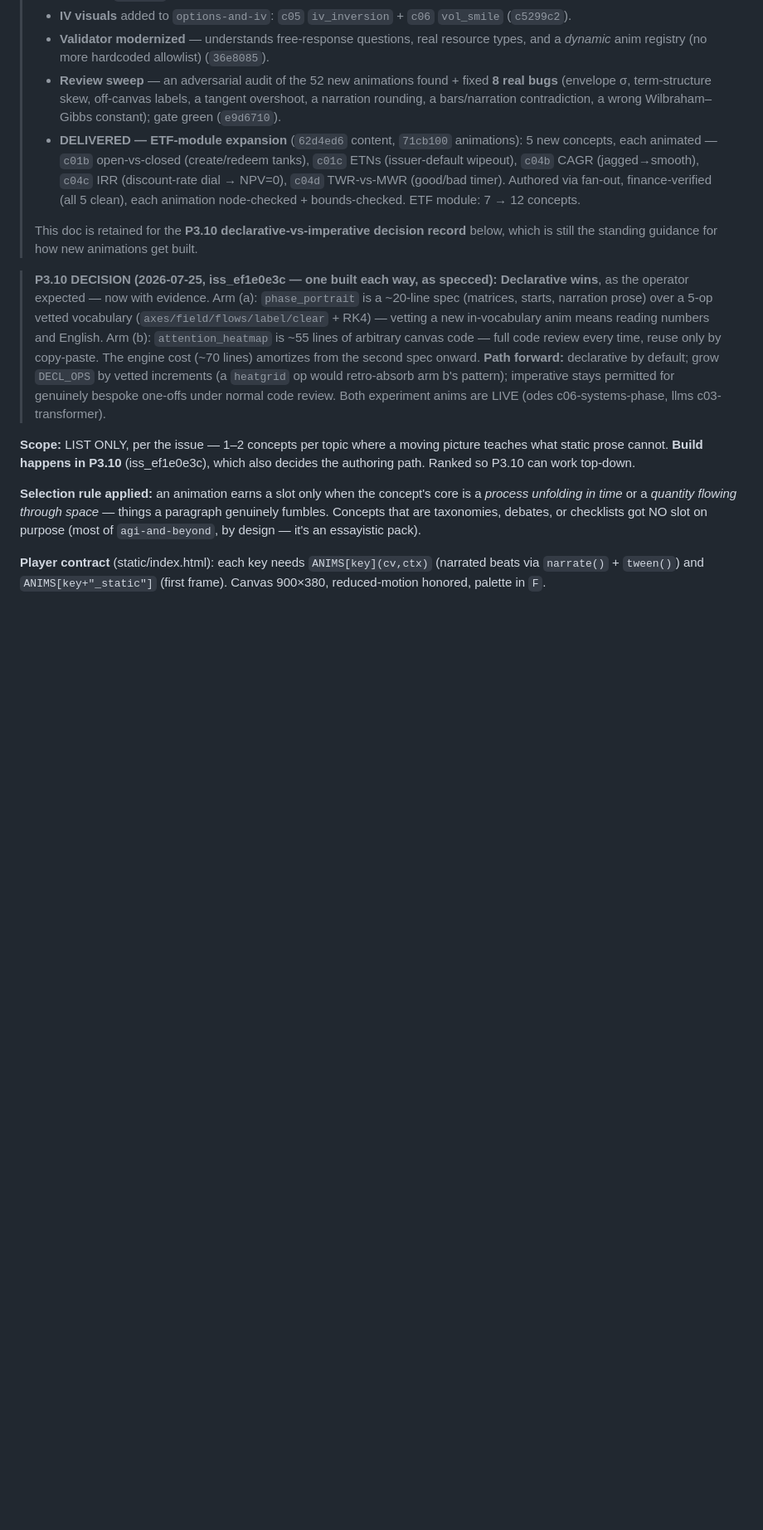
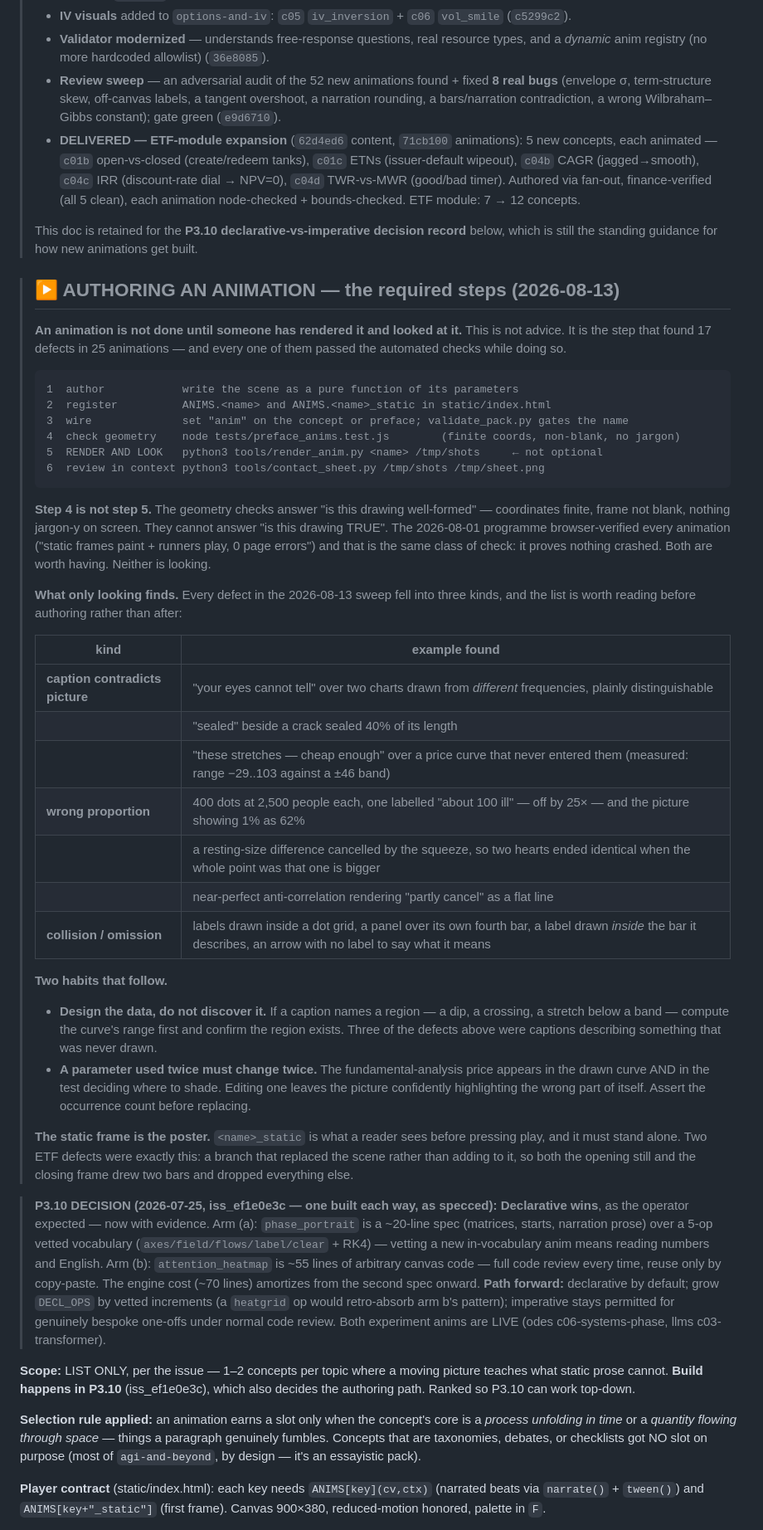
Before and after one commit to DNSReeves/learn-app, a Markdown page: ANIMATION_BACKLOG.md, the part around the change. Shown at 83% size. GitHub-like rendering; blank space fills up the shorter version.

Commit message:
docs: rendering is a required authoring step, not a courtesy
Writes down what the 2026-08-13 sweep cost to learn: an animation is not done until someone has
rendered it and looked at it. 17 defects in 25 animations, every one of which passed the automated
checks while it was wrong.

The distinction the docs now make explicit is between two things that both involve a browser and
are not the same. The geometry checks — and the 2026-08-01 programme's "static frames paint +
runners play, 0 page errors" — establish that a drawing is WELL-FORMED. Neither can establish that
it is TRUE. Both are worth keeping; neither is looking.

The defect taxonomy is recorded as a table, because it is more useful before authoring than after:
captions contradicting their picture, wrong proportions, and collisions or omissions. Each row
carries the real example, including the three captions that named regions the picture never
contained.

Two habits follow and are stated as rules. Design the data rather than discovering it — if a
caption names a dip or a crossing, compute the curve's range and confirm it exists, since three
defects were captions describing something never drawn. And a parameter used twice must change
twice: the fundamental-analysis price lives in the drawn curve and in the test deciding where to
shade, so editing one leaves the picture highlighting the wrong part of itself.

README gets the three commands and the measured number, so the next person meets it at the point
of use rather than in a backlog they may not open.

Co-Authored-By: Claude Opus 5 <noreply@anthropic.com>

````diff
--- a/ANIMATION_BACKLOG.md
+++ b/ANIMATION_BACKLOG.md
@@ -66,6 +66,54 @@
 > which is still the standing guidance for how new animations get built.
 
 
+> ## ▶ AUTHORING AN ANIMATION — the required steps (2026-08-13)
+>
+> **An animation is not done until someone has rendered it and looked at it.** This is not advice.
+> It is the step that found 17 defects in 25 animations — and every one of them passed the
+> automated checks while doing so.
+>
+> ```
+> 1  author            write the scene as a pure function of its parameters
+> 2  register          ANIMS.<name> and ANIMS.<name>_static in static/index.html
+> 3  wire              set "anim" on the concept or preface; validate_pack.py gates the name
+> 4  check geometry    node tests/preface_anims.test.js        (finite coords, non-blank, no jargon)
+> 5  RENDER AND LOOK   python3 tools/render_anim.py <name> /tmp/shots     ← not optional
+> 6  review in context python3 tools/contact_sheet.py /tmp/shots /tmp/sheet.png
+> ```
+>
+> **Step 4 is not step 5.** The geometry checks answer "is this drawing well-formed" — coordinates
+> finite, frame not blank, nothing jargon-y on screen. They cannot answer "is this drawing TRUE".
+> The 2026-08-01 programme browser-verified every animation ("static frames paint + runners play,
+> 0 page errors") and that is the same class of check: it proves nothing crashed. Both are worth
+> having. Neither is looking.
+>
+> **What only looking finds.** Every defect in the 2026-08-13 sweep fell into three kinds, and the
+> list is worth reading before authoring rather than after:
+>
+> | kind | example found |
+> |---|---|
+> | **caption contradicts picture** | "your eyes cannot tell" over two charts drawn from *different* frequencies, plainly distinguishable |
+> | | "sealed" beside a crack sealed 40% of its length |
+> | | "these stretches — cheap enough" over a price curve that never entered them (measured: range −29..103 against a ±46 band) |
+> | **wrong proportion** | 400 dots at 2,500 people each, one labelled "about 100 ill" — off by 25× — and the picture showing 1% as 62% |
+> | | a resting-size difference cancelled by the squeeze, so two hearts ended identical when the whole point was that one is bigger |
+> | | near-perfect anti-correlation rendering "partly cancel" as a flat line |
+> | **collision / omission** | labels drawn inside a dot grid, a panel over its own fourth bar, a label drawn *inside* the bar it describes, an arrow with no label to say what it means |
+>
+> **Two habits that follow.**
+>
+> - **Design the data, do not discover it.** If a caption names a region — a dip, a crossing, a
+>   stretch below a band — compute the curve's range first and confirm the region exists. Three of
+>   the defects above were captions describing something that was never drawn.
+> - **A parameter used twice must change twice.** The fundamental-analysis price appears in the
+>   drawn curve AND in the test deciding where to shade. Editing one leaves the picture confidently
+>   highlighting the wrong part of itself. Assert the occurrence count before replacing.
+>
+> **The static frame is the poster.** `<name>_static` is what a reader sees before pressing play,
+> and it must stand alone. Two ETF defects were exactly this: a branch that replaced the scene
+> rather than adding to it, so both the opening still and the closing frame drew two bars and
+> dropped everything else.
+
 > **P3.10 DECISION (2026-07-25, iss_ef1e0e3c — one built each way, as specced):**
 > **Declarative wins**, as the operator expected — now with evidence. Arm (a):
 > `phase_portrait` is a ~20-line spec (matrices, starts, narration prose) over a 5-op
````
